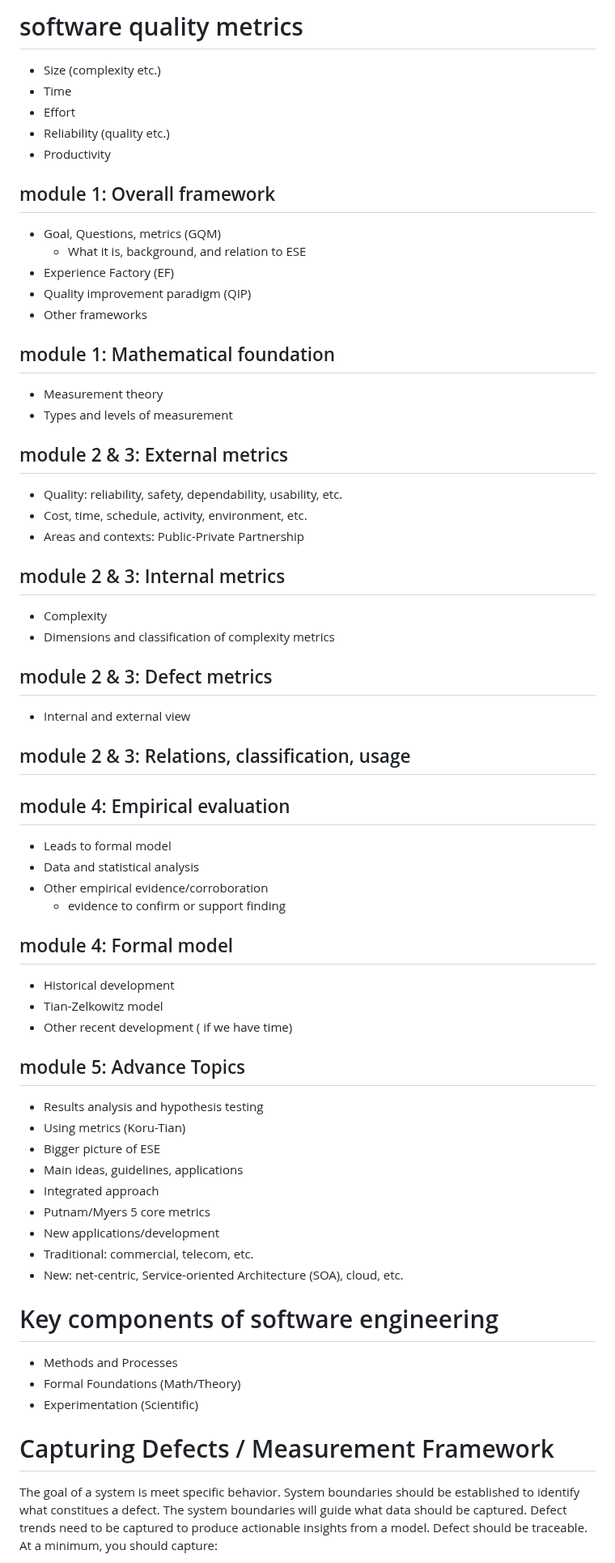
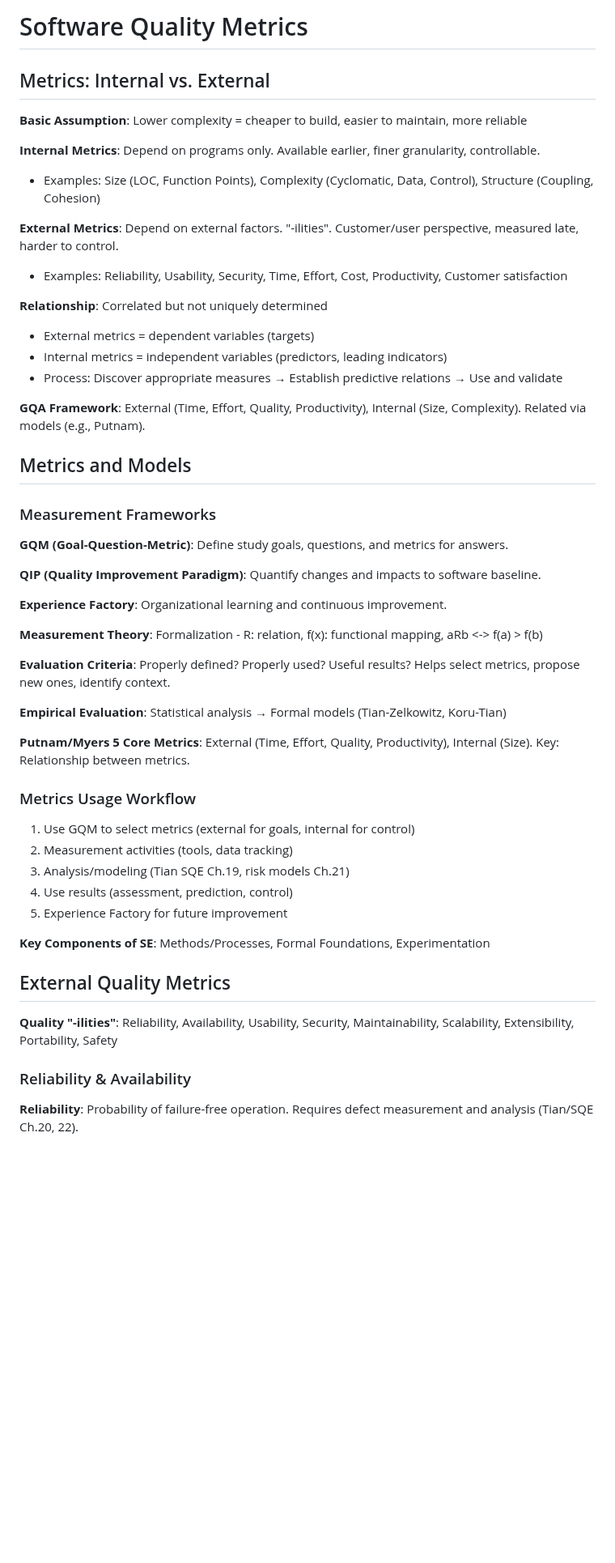
Before and after one commit to GarrettGruss/notes, a Markdown page: software_quality_metrics/software-quality-metrics.md, the part around one of its changes. Shown at 81% size. Drawn GitHub-style; blank space fills up the shorter version.

```diff
--- a/software_quality_metrics/software-quality-metrics.md
+++ b/software_quality_metrics/software-quality-metrics.md
@@ -1,73 +1,55 @@
-# software quality metrics
+# Software Quality Metrics
 
-- Size (complexity etc.)
-- Time
-- Effort
-- Reliability (quality etc.)
-- Productivity
+## Metrics: Internal vs. External
 
-## module 1: Overall framework
+**Basic Assumption**: Lower complexity = cheaper to build, easier to maintain, more reliable
 
-- Goal, Questions, metrics (GQM)
-    - What it is, background, and relation to ESE
-- Experience Factory (EF)
-- Quality improvement paradigm (QIP)
-- Other frameworks
+**Internal Metrics**: Depend on programs only. Available earlier, finer granularity, controllable.
+- Examples: Size (LOC, Function Points), Complexity (Cyclomatic, Data, Control), Structure (Coupling, Cohesion)
 
-## module 1: Mathematical foundation
+**External Metrics**: Depend on external factors. "-ilities". Customer/user perspective, measured late, harder to control.
+- Examples: Reliability, Usability, Security, Time, Effort, Cost, Productivity, Customer satisfaction
 
-- Measurement theory
-- Types and levels of measurement
+**Relationship**: Correlated but not uniquely determined
+- External metrics = dependent variables (targets)
+- Internal metrics = independent variables (predictors, leading indicators)
+- Process: Discover appropriate measures → Establish predictive relations → Use and validate
 
-## module 2 & 3: External metrics
+**GQA Framework**: External (Time, Effort, Quality, Productivity), Internal (Size, Complexity). Related via models (e.g., Putnam).
 
-- Quality: reliability, safety, dependability, usability, etc.
-- Cost, time, schedule, activity, environment, etc.
-- Areas and contexts: Public-Private Partnership
+## Metrics and Models
 
-## module 2 & 3: Internal metrics
+### Measurement Frameworks
 
-- Complexity
-- Dimensions and classification of complexity metrics
+**GQM (Goal-Question-Metric)**: Define study goals, questions, and metrics for answers.
 
-## module 2 & 3: Defect metrics
+**QIP (Quality Improvement Paradigm)**: Quantify changes and impacts to software baseline.
 
-- Internal and external view
+**Experience Factory**: Organizational learning and continuous improvement.
 
-## module 2 & 3: Relations, classification, usage
+**Measurement Theory**: Formalization - R: relation, f(x): functional mapping, aRb <-> f(a) > f(b)
 
-## module 4: Empirical evaluation
+**Evaluation Criteria**: Properly defined? Properly used? Useful results? Helps select metrics, propose new ones, identify context.
 
-- Leads to formal model
-- Data and statistical analysis
-- Other empirical evidence/corroboration
-    - evidence to confirm or support finding
+**Empirical Evaluation**: Statistical analysis → Formal models (Tian-Zelkowitz, Koru-Tian)
 
-## module 4: Formal model
+**Putnam/Myers 5 Core Metrics**: External (Time, Effort, Quality, Productivity), Internal (Size). Key: Relationship between metrics.
 
-- Historical development
-- Tian-Zelkowitz model
-- Other recent development ( if we have time)
+### Metrics Usage Workflow
 
-## module 5: Advance Topics
+1. Use GQM to select metrics (external for goals, internal for control)
+2. Measurement activities (tools, data tracking)
+3. Analysis/modeling (Tian SQE Ch.19, risk models Ch.21)
+4. Use results (assessment, prediction, control)
+5. Experience Factory for future improvement
 
-- Results analysis and hypothesis testing
-- Using metrics (Koru-Tian)
-- Bigger picture of ESE
-- Main ideas, guidelines, applications
-- Integrated approach
-- Putnam/Myers 5 core metrics
-- New applications/development
-- Traditional: commercial, telecom, etc.
-- New: net-centric, Service-oriented Architecture (SOA), cloud, etc.
+**Key Components of SE**: Methods/Processes, Formal Foundations, Experimentation
 
-# Key components of software engineering
+## External Quality Metrics
 
-- Methods and Processes
-- Formal Foundations (Math/Theory)
-- Experimentation (Scientific)
+**Quality "-ilities"**: Reliability, Availability, Usability, Security, Maintainability, Scalability, Extensibility, Portability, Safety
 
-# Capturing Defects / Measurement Framework
+### Reliability & Availability
 
-The goal of a system is meet specific behavior. System boundaries should be established to identify what constitues a defect. The system boundaries will guide what data should be captured. Defect trends need to be captured to produce actionable insights from a model. Defect should be traceable. At a minimum, you should capture:
+**Reliability**: Probability of failure-free operation. Requires defect measurement and analysis (Tian/SQE Ch.20, 22).
 
```
Also changed, not shown: other parts of software_quality_metrics/software-quality-metrics.md (+91 -160 lines).
